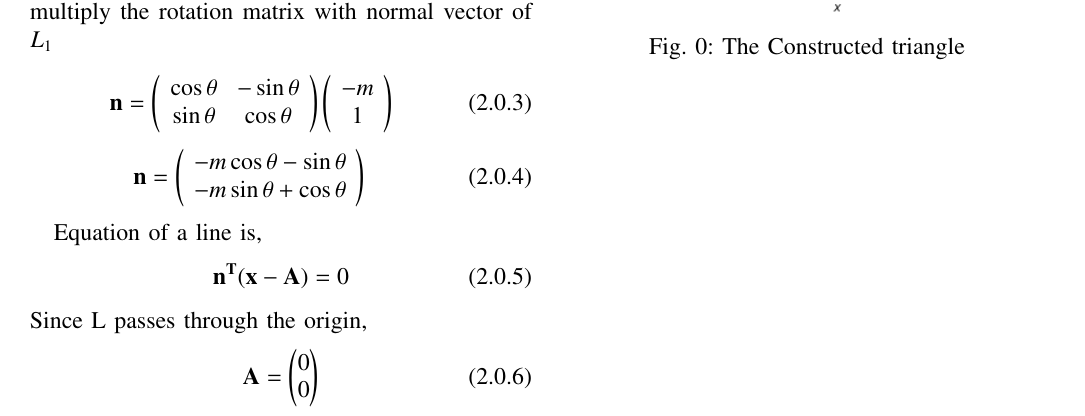
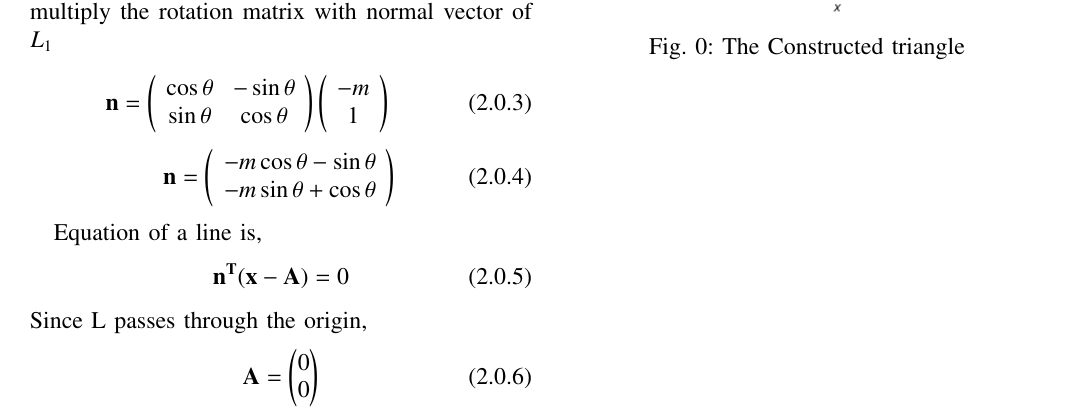
Before and after one commit to kavyakamal66/IITH-INTERNSHIP, a LaTeX problem sheet (Assignment_2/latex_1.tex): part of the page, cut so that both start at the same text. Compiled offline with pdfLaTeX.

Commit message:
Update latex_1.tex

```diff
--- a/Assignment_2/latex_1.tex
+++ b/Assignment_2/latex_1.tex
@@ -175,14 +174,12 @@ We get the normal vector ,n of L when we multiply the rotation matrix with norma
 \end{array} \right)\\
 \end{equation}
 \begin{equation}
- \
  \vec{n}
 =
   \left( \begin{array}{cc}
 -m\cos\theta - \sin\theta \\
 -m\sin\theta + \cos\theta
-\end{array} \right)
-\
+\end{array} \right)\\
 \end{equation}
 
 Equation of a line is,
```
Also changed, not shown: Assignment_2/latex_1.tex (1 more changed lines).
